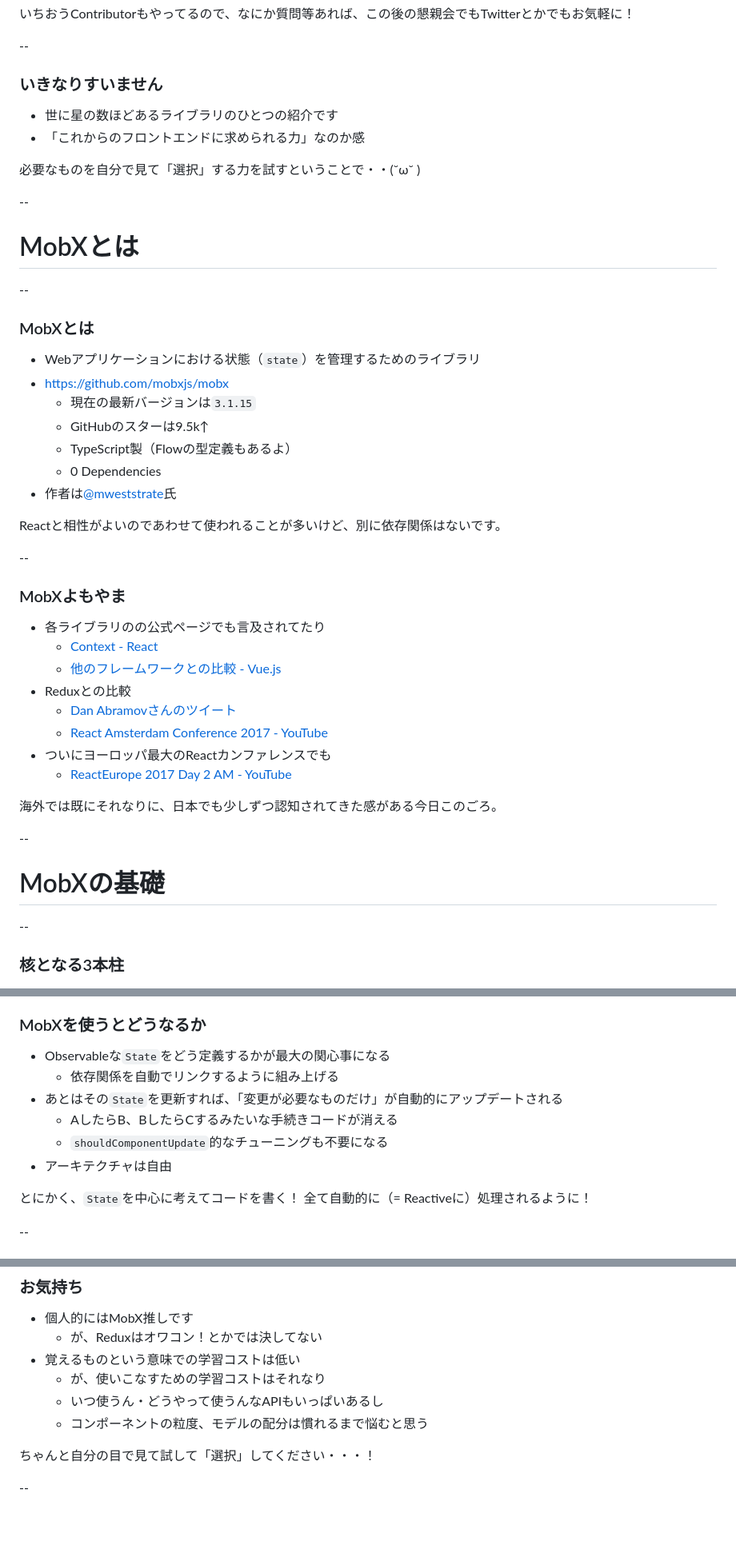
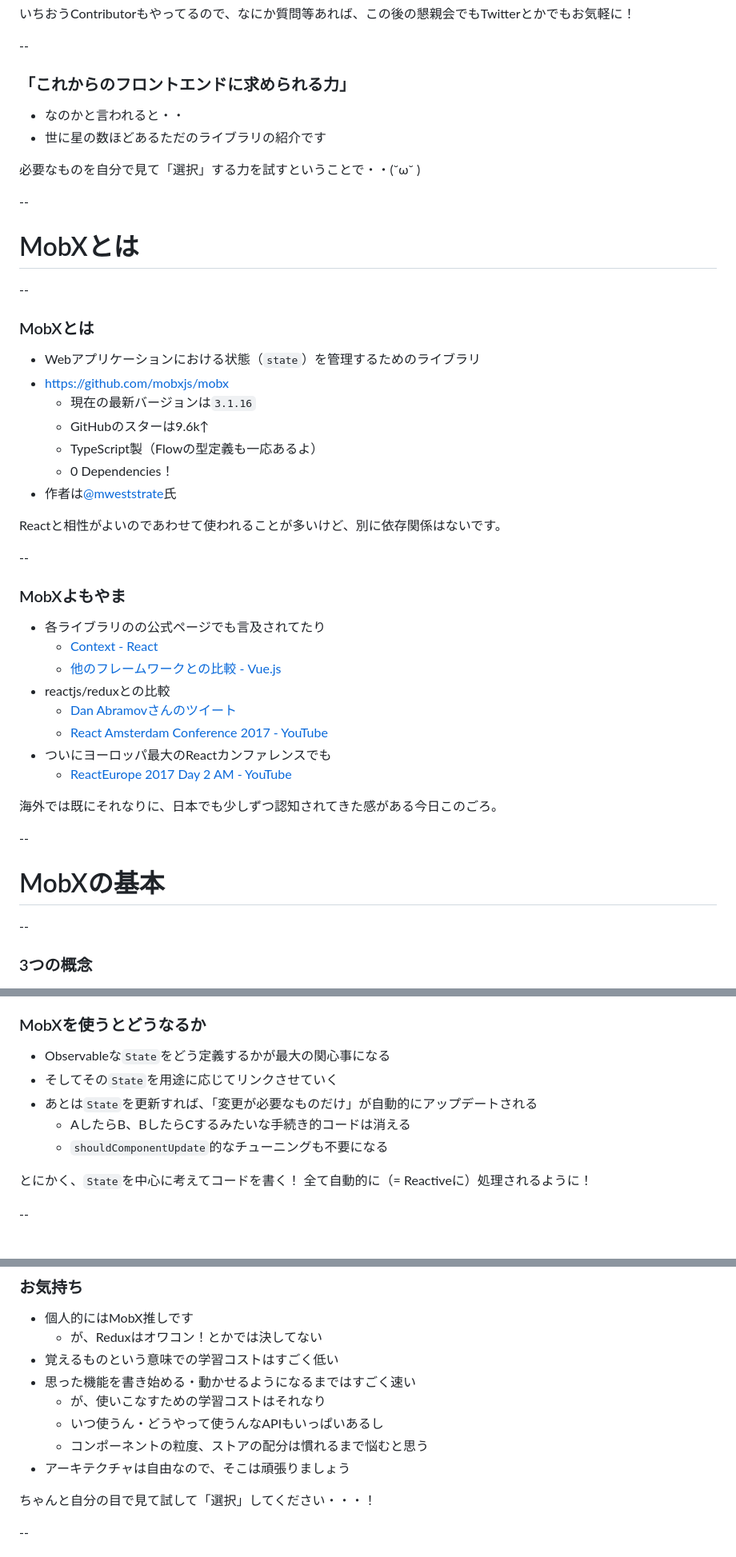
Before and after one commit to leaysgur/slides, a Markdown page: fe_de_kanpai-1/index.md, 3 parts joined by grey strips. Shown: that part at 80% size. GitHub-like rendering; blank space fills up the shorter version.

```diff
--- a/fe_de_kanpai-1/index.md
+++ b/fe_de_kanpai-1/index.md
@@ -42,9 +49,9 @@ controls: false
 
 --
 
-### いきなりすいません
-- 世に星の数ほどあるライブラリのひとつの紹介です
-- 「これからのフロントエンドに求められる力」なのか感
+### 「これからのフロントエンドに求められる力」
+- なのかと言われると・・
+- 世に星の数ほどあるただのライブラリの紹介です
 
 必要なものを自分で見て「選択」する力を試すということで・・(˘ω˘ )
 
@@ -58,10 +65,10 @@ controls: false
 
 - Webアプリケーションにおける状態（`state`）を管理するためのライブラリ
 - https://github.com/mobxjs/mobx
-  - 現在の最新バージョンは`3.1.15`
-  - GitHubのスターは9.5k↑
-  - TypeScript製（Flowの型定義もあるよ）
-  - 0 Dependencies
+  - 現在の最新バージョンは`3.1.16`
+  - GitHubのスターは9.6k↑
+  - TypeScript製（Flowの型定義も一応あるよ）
+  - 0 Dependencies！
 - 作者は[@mweststrate](https://twitter.com/mweststrate)氏
 
 Reactと相性がよいのであわせて使われることが多いけど、別に依存関係はないです。
@@ -73,7 +80,7 @@ Reactと相性がよいのであわせて使われることが多いけど、別
 - 各ライブラリのの公式ページでも言及されてたり
   - [Context - React](https://facebook.github.io/react/docs/context.html#why-not-to-use-context)
   - [他のフレームワークとの比較 - Vue.js](https://jp.vuejs.org/v2/guide/comparison.html#MobX-%E3%81%A8%E7%94%A8%E3%81%84%E3%81%9F%E5%A0%B4%E5%90%88)
-- Reduxとの比較
+- reactjs/reduxとの比較
   - [Dan Abramovさんのツイート](https://twitter.com/dan_abramov/status/720219615041859584)
   - [React Amsterdam Conference 2017 - YouTube](https://www.youtube.com/watch?v=m_vUUgI0bo8&feature=youtu.be&t=8h29m30s)
 - ついにヨーロッパ最大のReactカンファレンスでも
@@ -83,11 +90,11 @@ Reactと相性がよいのであわせて使われることが多いけど、別
 
 --
 
-# MobXの基礎
+# MobXの基本
 
 --
 
-### 核となる3本柱
+### 3つの概念
 
 ![idea](./img/idea.png)
 
@@ -241,11 +250,10 @@ MobX自身はアーキテクチャは規定しないので、Fluxぽくするも
 ### MobXを使うとどうなるか
 
 - Observableな`State`をどう定義するかが最大の関心事になる
-  - 依存関係を自動でリンクするように組み上げる
-- あとはその`State`を更新すれば、「変更が必要なものだけ」が<a>自動的</a>にアップデートされる
-  - AしたらB、BしたらCするみたいな手続きコードが消える
+- そしてその`State`を用途に応じてリンクさせていく
+- あとは`State`を更新すれば、「変更が必要なものだけ」が<a>自動的</a>にアップデートされる
+  - AしたらB、BしたらCするみたいな手続き的コードは消える
   - `shouldComponentUpdate`的なチューニングも不要になる
-- アーキテクチャは自由
 
 とにかく、`State`を中心に考えてコードを書く！
 全て<a>自動的</a>に（= <a>Reactive</a>に）処理されるように！
@@ -400,10 +408,12 @@ shop.cart.checkout()
 ### お気持ち
 - 個人的にはMobX推しです
   - が、Reduxはオワコン！とかでは決してない
-- 覚えるものという意味での学習コストは低い
+- 覚えるものという意味での学習コストはすごく低い
+- 思った機能を書き始める・動かせるようになるまではすごく速い
   - が、使いこなすための学習コストはそれなり
   - いつ使うん・どうやって使うんなAPIもいっぱいあるし
-  - コンポーネントの粒度、モデルの配分は慣れるまで悩むと思う
+  - コンポーネントの粒度、ストアの配分は慣れるまで悩むと思う
+- アーキテクチャは自由なので、そこは頑張りましょう
 
 ちゃんと自分の目で見て試して「選択」してください・・・！
 
```
Also changed, not shown: other parts of fe_de_kanpai-1/index.md (+18 -9 lines), fe_de_kanpai-1/img/cg.png (added), 1 other file.
